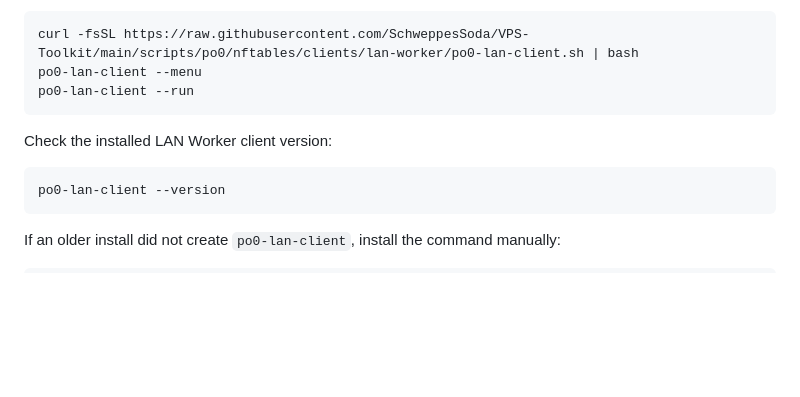
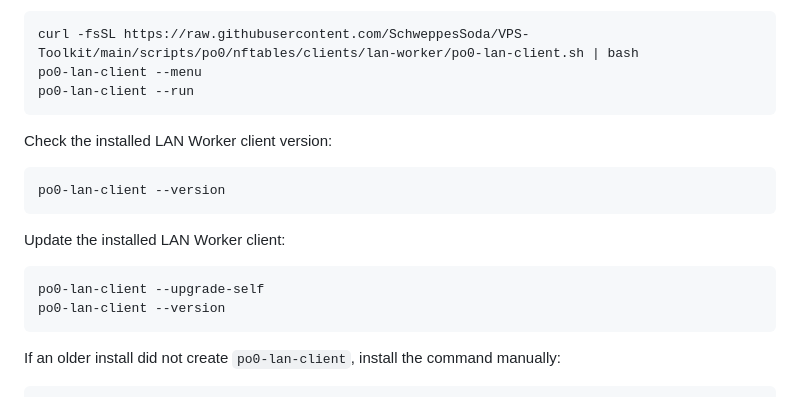
Before and after one commit to SchweppesSoda/VPS-Toolkit, a Markdown page: README.md, the part around the change. Drawn GitHub-style; blank space fills up the shorter version.

````diff
--- a/README.md
+++ b/README.md
@@ -116,6 +116,13 @@ po0-lan-client --run
 Check the installed LAN Worker client version:
 
 ```bash
+po0-lan-client --version
+```
+
+Update the installed LAN Worker client:
+
+```bash
+po0-lan-client --upgrade-self
 po0-lan-client --version
 ```
 
````
Also changed, not shown: README.zh-CN.md (+7 -0 lines), 1 other file.
